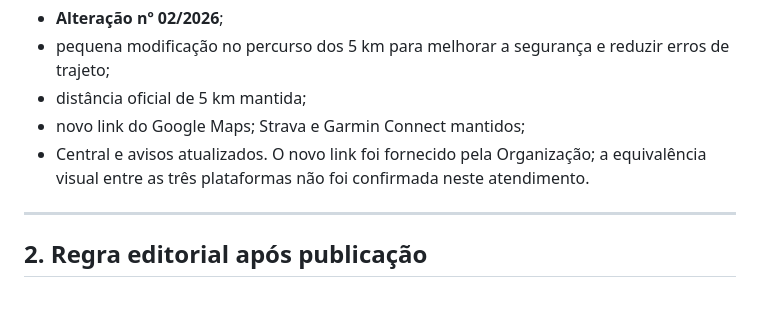
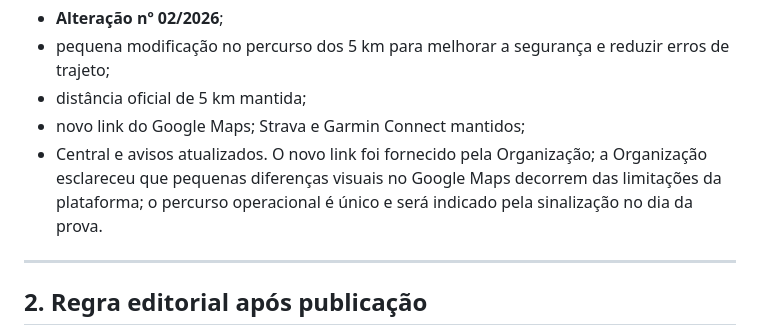
Before and after one commit to izaeltec-sys/portal-amazonia-2026, a Markdown page: RETOMADA.md, the part around the change. Drawn GitHub-style; blank space fills up the shorter version.

Commit message:
docs: registra ressalva visual de Google Maps no handoff

```diff
--- a/RETOMADA.md
+++ b/RETOMADA.md
@@ -69,7 +69,7 @@ O controle de versão aparece **dentro do próprio regulamento**, na capa, rodap
 - pequena modificação no percurso dos 5 km para melhorar a segurança e reduzir erros de trajeto;
 - distância oficial de 5 km mantida;
 - novo link do Google Maps; Strava e Garmin Connect mantidos;
-- Central e avisos atualizados. O novo link foi fornecido pela Organização; a equivalência visual entre as três plataformas não foi confirmada neste atendimento.
+- Central e avisos atualizados. O novo link foi fornecido pela Organização; a Organização esclareceu que pequenas diferenças visuais no Google Maps decorrem das limitações da plataforma; o percurso operacional é único e será indicado pela sinalização no dia da prova.
 
 ---
 
```
